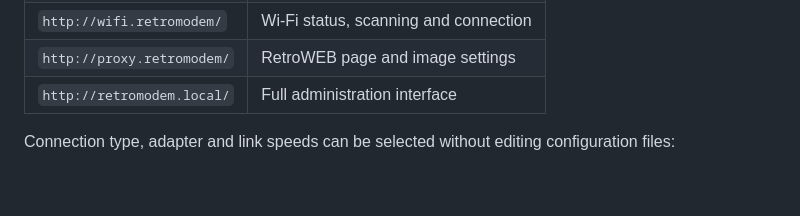
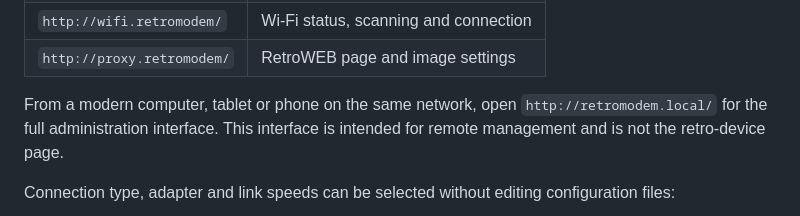
Before and after one commit to BjornB2/retromodem, a Markdown page: README.md, the part around the change. GitHub-like rendering; blank space fills up the shorter version.

Commit message:
Separate modern administration from retro pages

```diff
--- a/README.md
+++ b/README.md
@@ -56,7 +56,10 @@ Once connected, the retro device can open:
 | `http://setup.retromodem/` | Retro-client configuration |
 | `http://wifi.retromodem/` | Wi-Fi status, scanning and connection |
 | `http://proxy.retromodem/` | RetroWEB page and image settings |
-| `http://retromodem.local/` | Full administration interface |
+
+From a modern computer, tablet or phone on the same network, open
+`http://retromodem.local/` for the full administration interface. This interface
+is intended for remote management and is not the retro-device page.
 
 Connection type, adapter and link speeds can be selected without editing
 configuration files:
```
